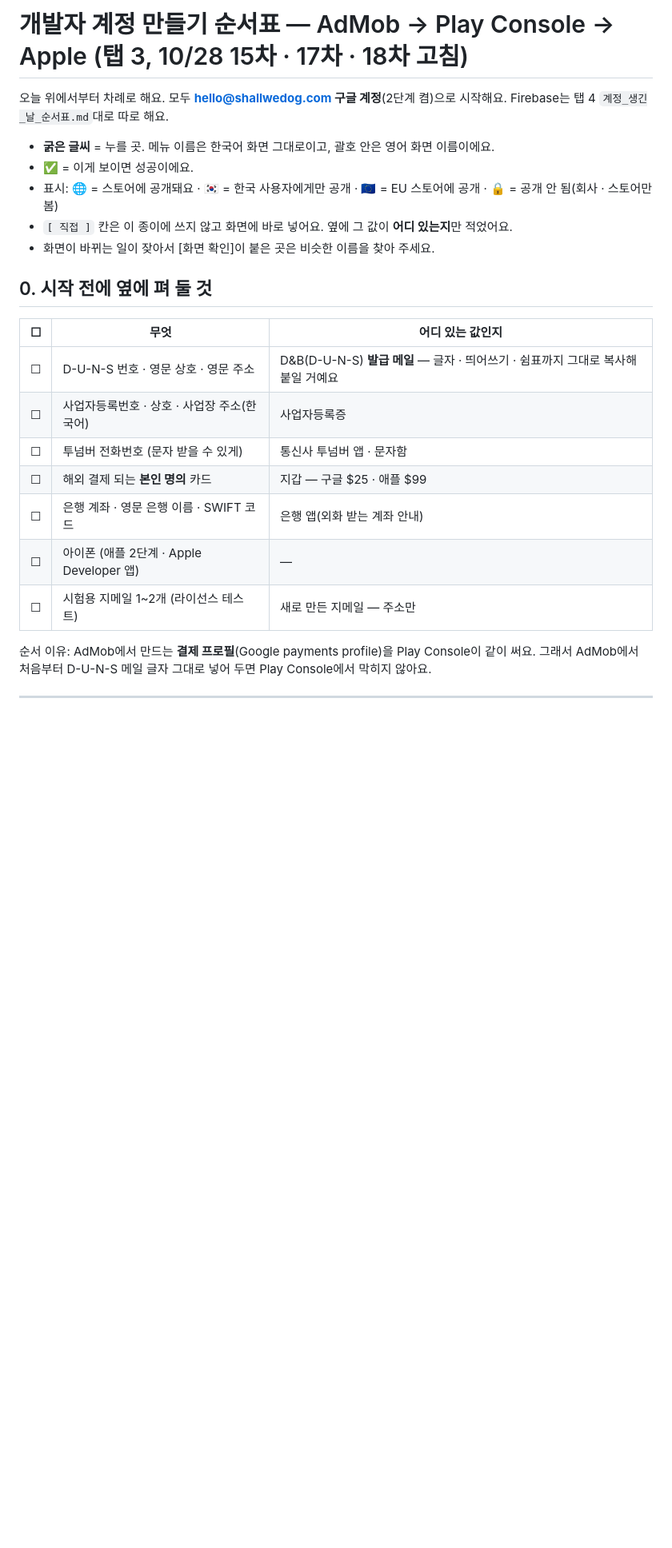
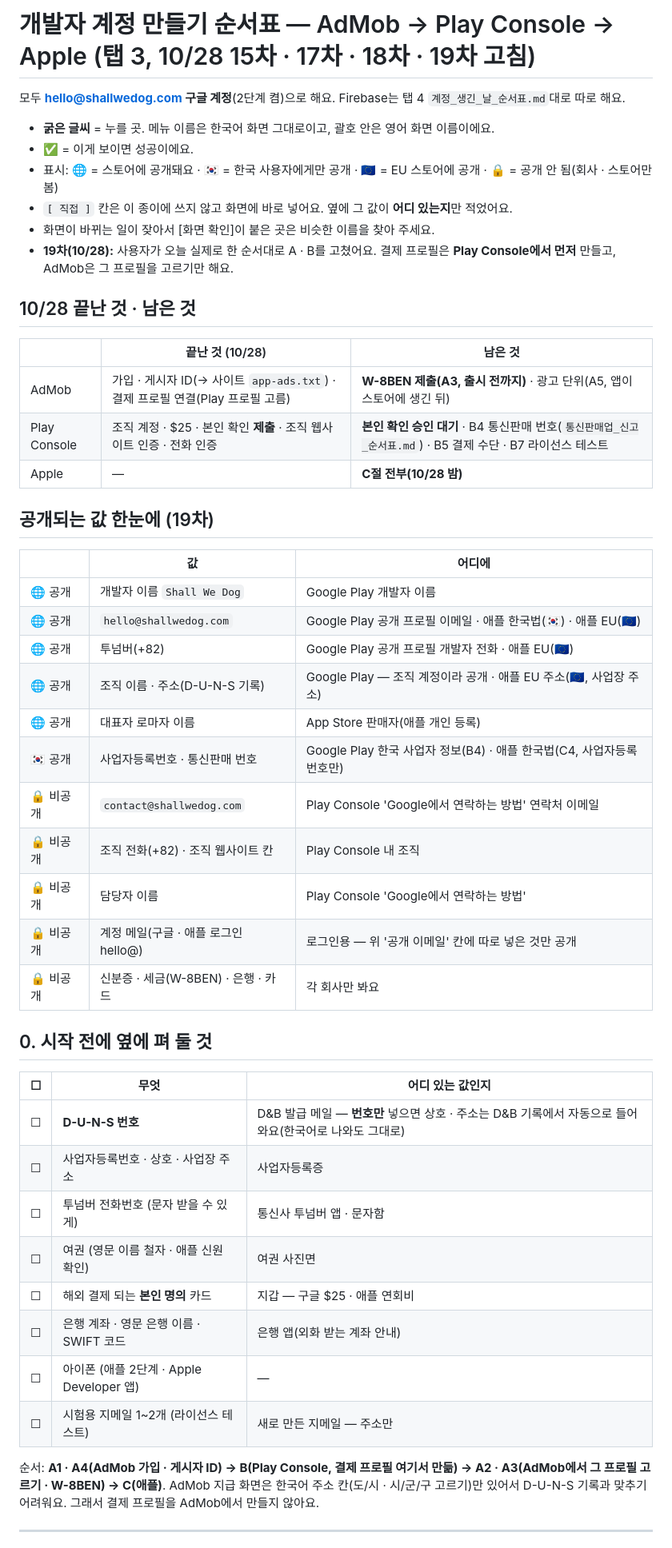
Before and after one commit to chc0302/shallwedog-site, a Markdown page: 초안메모/개발자계정_만들기_순서표.md, the part around one of its changes. Shown at 80% size. Drawn GitHub-style; blank space fills up the shorter version.

```diff
--- a/초안메모/개발자계정_만들기_순서표.md
+++ b/초안메모/개발자계정_만들기_순서표.md
@@ -1,24 +1,48 @@
-# 개발자 계정 만들기 순서표 — AdMob → Play Console → Apple (탭 3, 10/28 15차 · 17차 · 18차 고침)
+# 개발자 계정 만들기 순서표 — AdMob → Play Console → Apple (탭 3, 10/28 15차 · 17차 · 18차 · 19차 고침)
 
-오늘 위에서부터 차례로 해요. 모두 **hello@shallwedog.com 구글 계정**(2단계 켬)으로 시작해요. Firebase는 탭 4 `계정_생긴_날_순서표.md`대로 따로 해요.
+모두 **hello@shallwedog.com 구글 계정**(2단계 켬)으로 해요. Firebase는 탭 4 `계정_생긴_날_순서표.md`대로 따로 해요.
 - **굵은 글씨** = 누를 곳. 메뉴 이름은 한국어 화면 그대로이고, 괄호 안은 영어 화면 이름이에요.
 - ✅ = 이게 보이면 성공이에요.
 - 표시: 🌐 = 스토어에 공개돼요 · 🇰🇷 = 한국 사용자에게만 공개 · 🇪🇺 = EU 스토어에 공개 · 🔒 = 공개 안 됨(회사 · 스토어만 봄)
 - `[ 직접 ]` 칸은 이 종이에 쓰지 않고 화면에 바로 넣어요. 옆에 그 값이 **어디 있는지**만 적었어요.
 - 화면이 바뀌는 일이 잦아서 [화면 확인]이 붙은 곳은 비슷한 이름을 찾아 주세요.
+- **19차(10/28):** 사용자가 오늘 실제로 한 순서대로 A · B를 고쳤어요. 결제 프로필은 **Play Console에서 먼저** 만들고, AdMob은 그 프로필을 고르기만 해요.
+
+## 10/28 끝난 것 · 남은 것
+| | 끝난 것 (10/28) | 남은 것 |
+|---|---|---|
+| AdMob | 가입 · 게시자 ID(→ 사이트 `app-ads.txt`) · 결제 프로필 연결(Play 프로필 고름) | **W-8BEN 제출(A3, 출시 전까지)** · 광고 단위(A5, 앱이 스토어에 생긴 뒤) |
+| Play Console | 조직 계정 · $25 · 본인 확인 **제출** · 조직 웹사이트 인증 · 전화 인증 | **본인 확인 승인 대기** · B4 통신판매 번호(`통신판매업_신고_순서표.md`) · B5 결제 수단 · B7 라이선스 테스트 |
+| Apple | — | **C절 전부(10/28 밤)** |
+
+## 공개되는 값 한눈에 (19차)
+| | 값 | 어디에 |
+|---|---|---|
+| 🌐 공개 | 개발자 이름 `Shall We Dog` | Google Play 개발자 이름 |
+| 🌐 공개 | `hello@shallwedog.com` | Google Play 공개 프로필 이메일 · 애플 한국법(🇰🇷) · 애플 EU(🇪🇺) |
+| 🌐 공개 | 투넘버(+82) | Google Play 공개 프로필 개발자 전화 · 애플 EU(🇪🇺) |
+| 🌐 공개 | 조직 이름 · 주소(D-U-N-S 기록) | Google Play — 조직 계정이라 공개 · 애플 EU 주소(🇪🇺, 사업장 주소) |
+| 🌐 공개 | 대표자 로마자 이름 | App Store 판매자(애플 개인 등록) |
+| 🇰🇷 공개 | 사업자등록번호 · 통신판매 번호 | Google Play 한국 사업자 정보(B4) · 애플 한국법(C4, 사업자등록번호만) |
+| 🔒 비공개 | `contact@shallwedog.com` | Play Console 'Google에서 연락하는 방법' 연락처 이메일 |
+| 🔒 비공개 | 조직 전화(+82) · 조직 웹사이트 칸 | Play Console 내 조직 |
+| 🔒 비공개 | 담당자 이름 | Play Console 'Google에서 연락하는 방법' |
+| 🔒 비공개 | 계정 메일(구글 · 애플 로그인 hello@) | 로그인용 — 위 '공개 이메일' 칸에 따로 넣은 것만 공개 |
+| 🔒 비공개 | 신분증 · 세금(W-8BEN) · 은행 · 카드 | 각 회사만 봐요 |
 
 ## 0. 시작 전에 옆에 펴 둘 것
 | ☐ | 무엇 | 어디 있는 값인지 |
 |---|---|---|
-| ☐ | D-U-N-S 번호 · 영문 상호 · 영문 주소 | D&B(D-U-N-S) **발급 메일** — 글자 · 띄어쓰기 · 쉼표까지 그대로 복사해 붙일 거예요 |
-| ☐ | 사업자등록번호 · 상호 · 사업장 주소(한국어) | 사업자등록증 |
+| ☐ | **D-U-N-S 번호** | D&B 발급 메일 — **번호만** 넣으면 상호 · 주소는 D&B 기록에서 자동으로 들어와요(한국어로 나와도 그대로) |
+| ☐ | 사업자등록번호 · 상호 · 사업장 주소 | 사업자등록증 |
 | ☐ | 투넘버 전화번호 (문자 받을 수 있게) | 통신사 투넘버 앱 · 문자함 |
-| ☐ | 해외 결제 되는 **본인 명의** 카드 | 지갑 — 구글 $25 · 애플 $99 |
+| ☐ | 여권 (영문 이름 철자 · 애플 신원 확인) | 여권 사진면 |
+| ☐ | 해외 결제 되는 **본인 명의** 카드 | 지갑 — 구글 $25 · 애플 연회비 |
 | ☐ | 은행 계좌 · 영문 은행 이름 · SWIFT 코드 | 은행 앱(외화 받는 계좌 안내) |
 | ☐ | 아이폰 (애플 2단계 · Apple Developer 앱) | — |
 | ☐ | 시험용 지메일 1~2개 (라이선스 테스트) | 새로 만든 지메일 — 주소만 |
 
-순서 이유: AdMob에서 만드는 **결제 프로필**(Google payments profile)을 Play Console이 같이 써요. 그래서 AdMob에서 처음부터 D-U-N-S 메일 글자 그대로 넣어 두면 Play Console에서 막히지 않아요.
+순서: **A1 · A4(AdMob 가입 · 게시자 ID) → B(Play Console, 결제 프로필 여기서 만듦) → A2 · A3(AdMob에서 그 프로필 고르기 · W-8BEN) → C(애플)**. AdMob 지급 화면은 한국어 주소 칸(도/시 · 시/군/구 고르기)만 있어서 D-U-N-S 기록과 맞추기 어려워요. 그래서 결제 프로필을 AdMob에서 만들지 않아요.
 
 ---
 
```
Also changed, not shown: other parts of 초안메모/개발자계정_만들기_순서표.md (+75 -64 lines).
